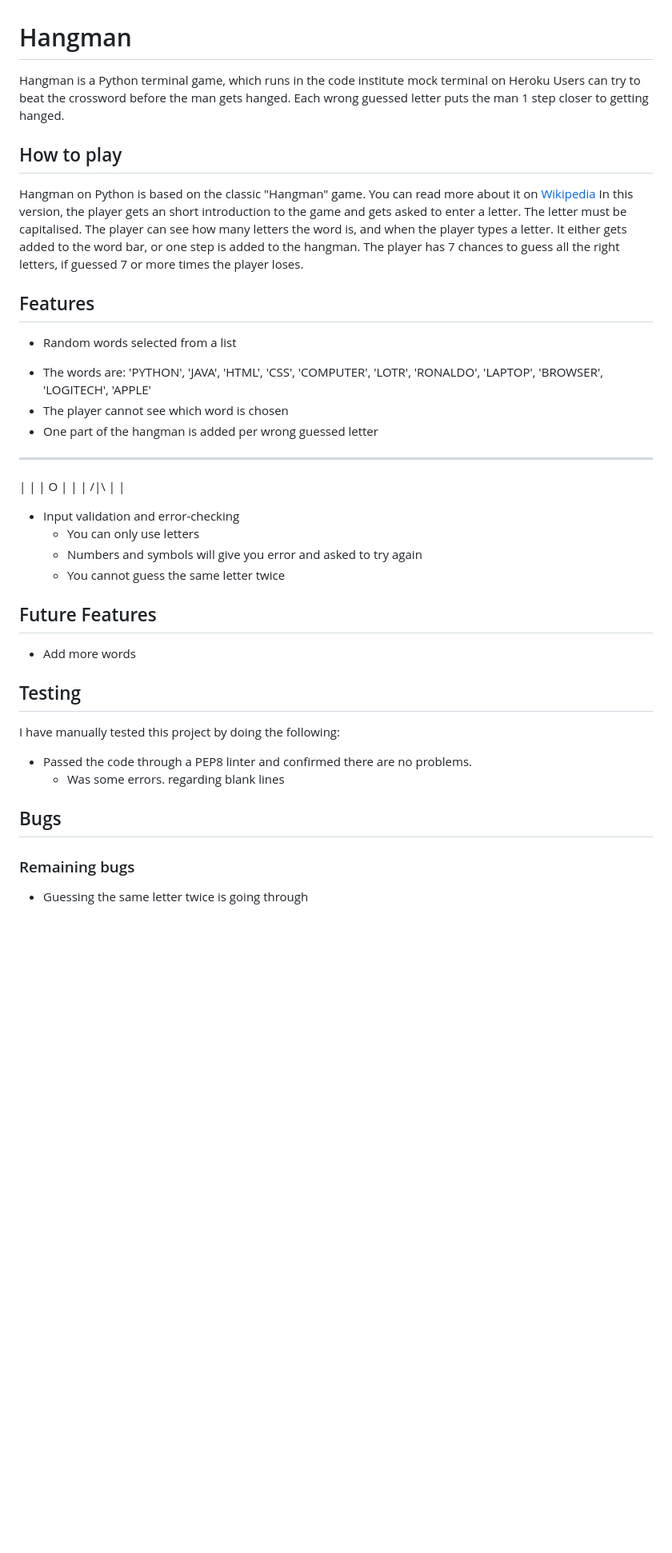
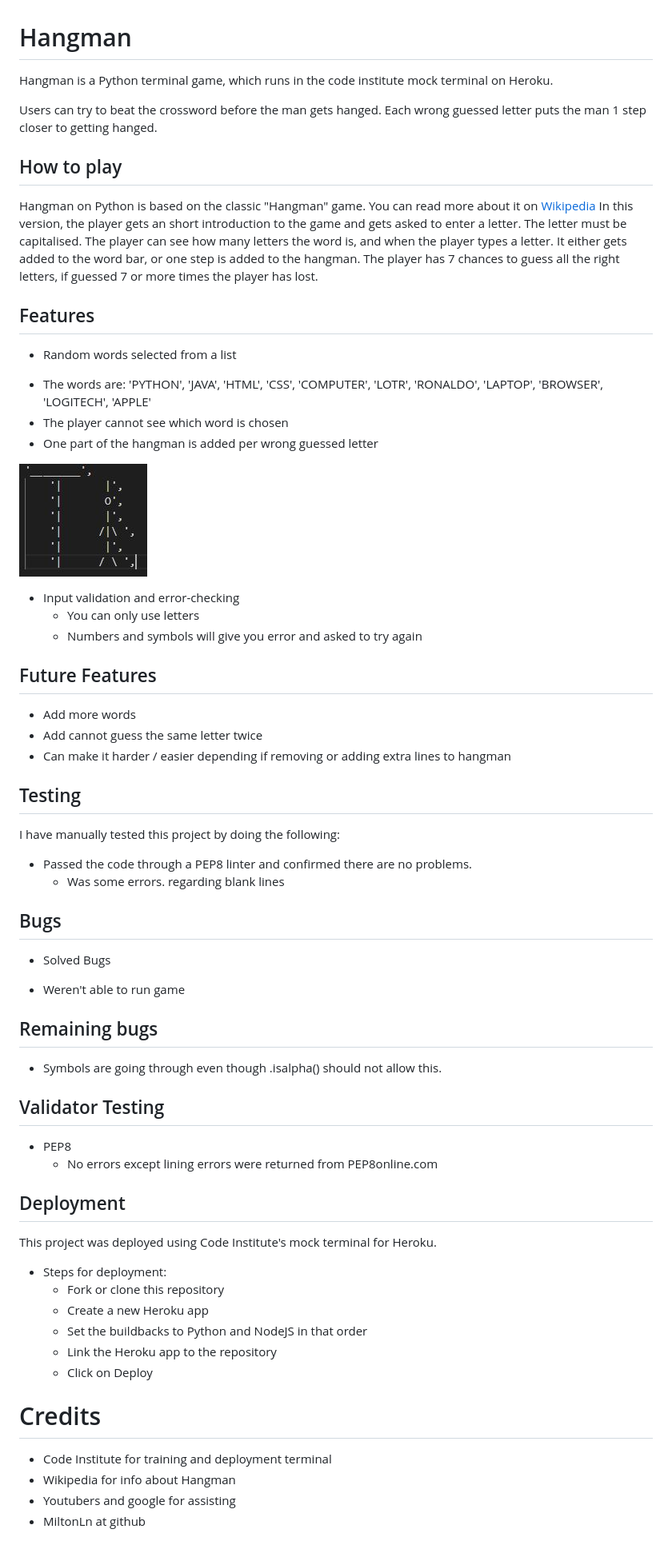
Before and after one commit to Code-Institute-Submissions/Sajalol-Project3.Hangman_resub, a Markdown page: README.md, the part around the change. Shown: that part at 80% size. Rendered like a GitHub page; pictures changed too: assets/images/hangman.JPG (added); blank space fills up the shorter version.

Commit message:
removed some code from run.py, add more readme info

```diff
--- a/README.md
+++ b/README.md
@@ -1,36 +1,43 @@
 # Hangman
-Hangman is a Python terminal game, which runs in the code institute mock terminal on Heroku
+Hangman is a Python terminal game, which runs in the code institute mock terminal on Heroku.
+
 Users can try to beat the crossword before the man gets hanged. Each wrong guessed letter puts the man 1 step closer to getting hanged.
+
 
 
 ## How to play
 Hangman on Python is based on the classic "Hangman" game. You can read more about it on [Wikipedia](https://en.wikipedia.org/wiki/Hangman_(game))
 In this version, the player gets an short introduction to the game and gets asked to enter a letter. The letter must be capitalised.
 The player can see how many letters the word is, and when the player types a letter. It either gets added to the word bar, or one step is added to the hangman.
-The player has 7 chances to guess all the right letters, if guessed 7 or more times the player loses.
+The player has 7 chances to guess all the right letters, if guessed 7 or more times the player has lost.
+
 
 
 ## Features
 
 * Random words selected from a list
+
 - The words are: 'PYTHON', 'JAVA', 'HTML', 'CSS', 'COMPUTER', 'LOTR', 'RONALDO', 'LAPTOP', 'BROWSER', 'LOGITECH', 'APPLE'
 - The player cannot see which word is chosen
 - One part of the hangman is added per wrong guessed letter
-________
-|       |
-|       O
-|       |
-|      /|\
-|       |
+
+![HangmanPic](./assets/images/hangman.JPG)
 
 * Input validation and error-checking
     * You can only use letters
     * Numbers and symbols will give you error and asked to try again
-    * You cannot guess the same letter twice
+
+
+
 
 ## Future Features
 
 * Add more words
+* Add cannot guess the same letter twice
+* Can make it harder / easier depending if removing or adding extra lines to hangman
+
+
+
 
 ## Testing
 
@@ -39,8 +46,46 @@ I have manually tested this project by doing the following:
 * Passed the code through a PEP8 linter and confirmed there are no problems.
     * Was some errors. regarding blank lines
 
+
+
+
 ## Bugs
 
-### Remaining bugs
+* Solved Bugs
+- Weren't able to run game
 
-* Guessing the same letter twice is going through
+
+
+
+## Remaining bugs
+
+* Symbols are going through even though .isalpha() should not allow this.
+
+
+
+## Validator Testing
+
+* PEP8
+    * No errors except lining errors were returned from PEP8online.com
+
+
+
+
+## Deployment
+
+This project was deployed using Code Institute's mock terminal for Heroku.
+
+* Steps for deployment:
+    * Fork or clone this repository
+    * Create a new Heroku app
+    * Set the buildbacks to Python and NodeJS in that order
+    * Link the Heroku app to the repository
+    * Click on Deploy
+
+
+# Credits
+
+* Code Institute for training and deployment terminal
+* Wikipedia for info about Hangman
+* Youtubers and google for assisting
+* MiltonLn at github
```
Also changed, not shown: 1 other file.
